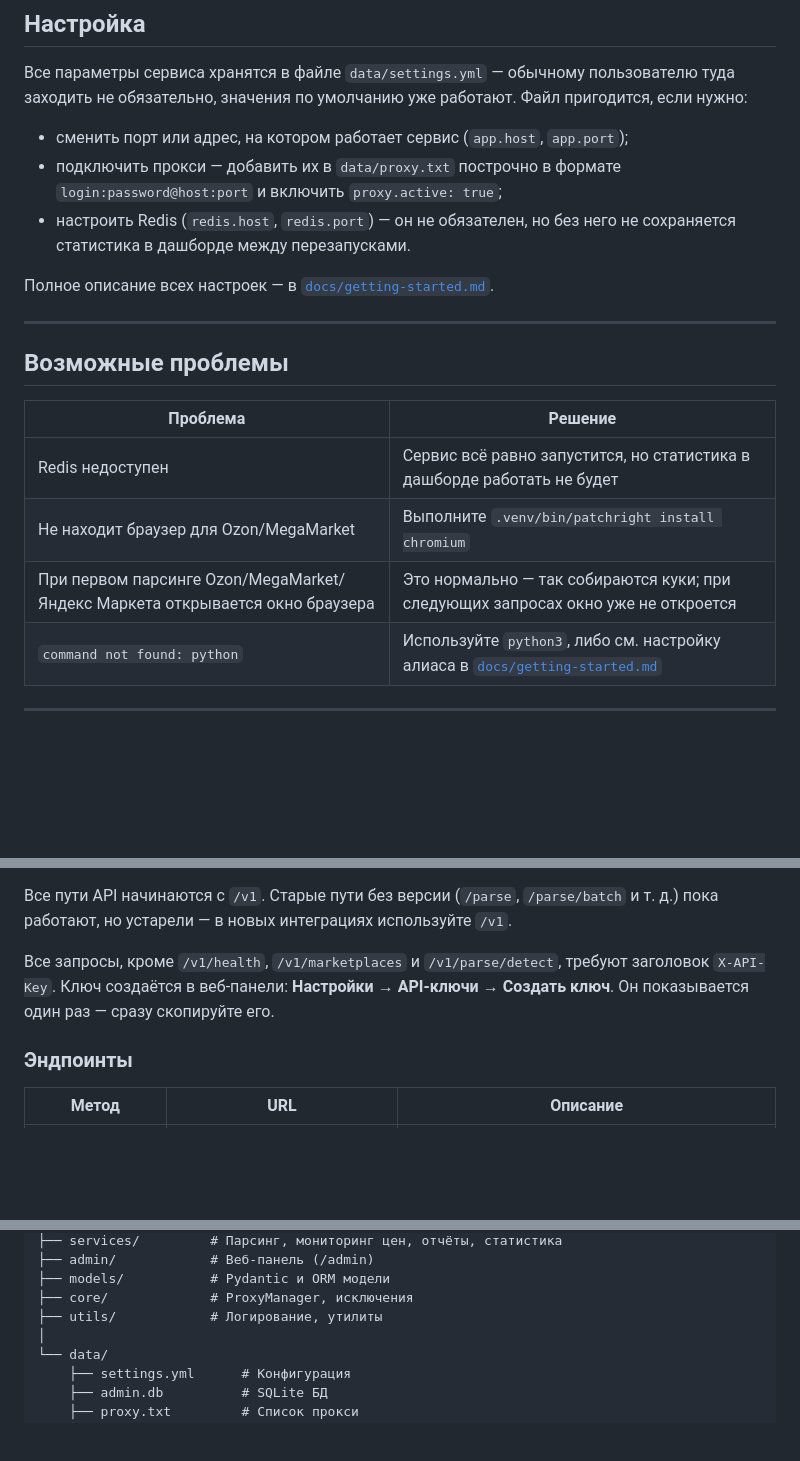
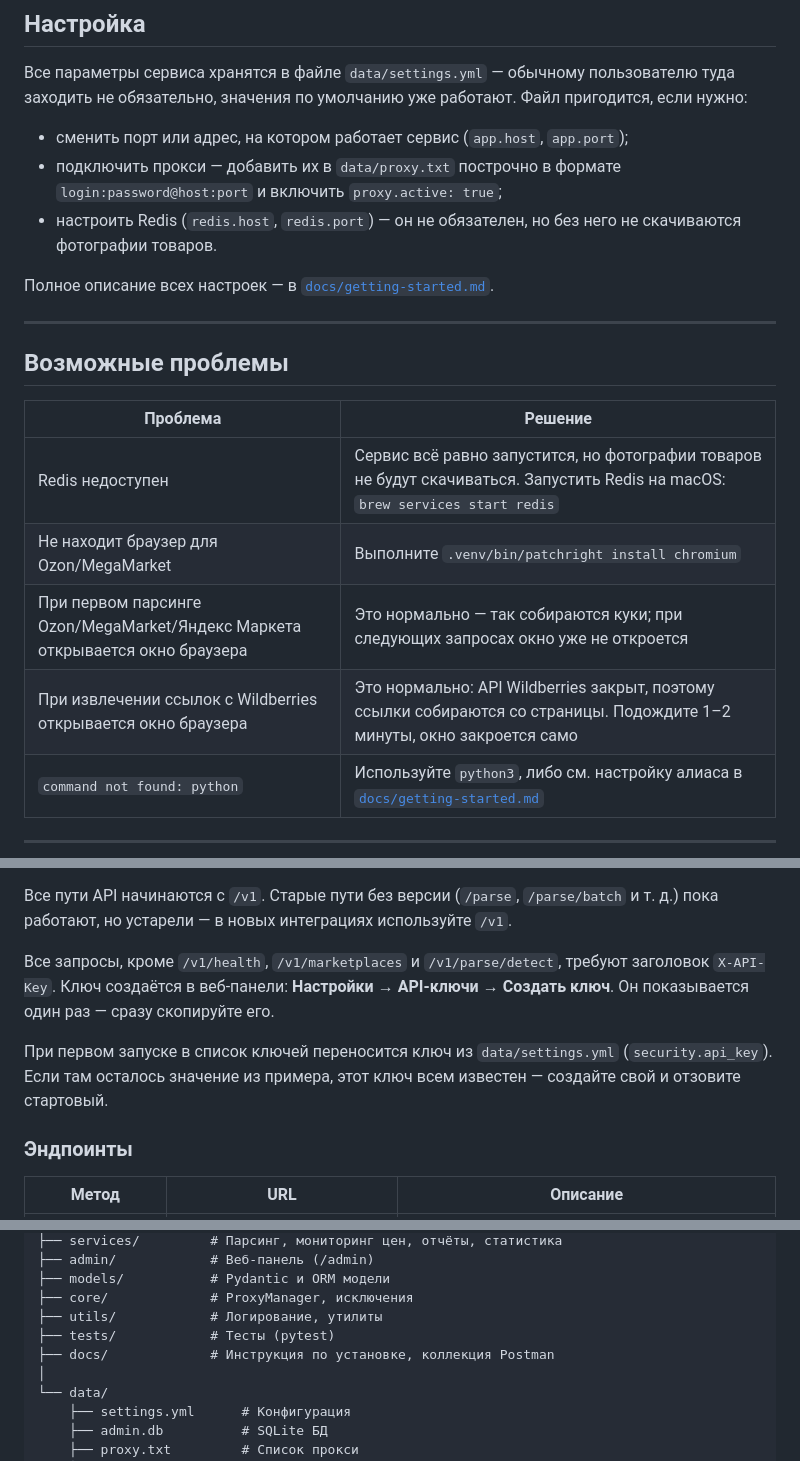
Before and after one commit to prog-time/grex, a Markdown page: README.md, 3 parts joined by grey strips. GitHub-like rendering; blank space fills up the shorter version.

```diff
--- a/README.md
+++ b/README.md
@@ -73,7 +79,7 @@ Grex Parser сам собирает данные о товарах с крупн
 
 - сменить порт или адрес, на котором работает сервис (`app.host`, `app.port`);
 - подключить прокси — добавить их в `data/proxy.txt` построчно в формате `login:password@host:port` и включить `proxy.active: true`;
-- настроить Redis (`redis.host`, `redis.port`) — он не обязателен, но без него не сохраняется статистика в дашборде между перезапусками.
+- настроить Redis (`redis.host`, `redis.port`) — он не обязателен, но без него не скачиваются фотографии товаров.
 
 Полное описание всех настроек — в [`docs/getting-started.md`](docs/getting-started.md).
 
@@ -83,9 +89,10 @@ Grex Parser сам собирает данные о товарах с крупн
 
 | Проблема | Решение |
 |---|---|
-| Redis недоступен | Сервис всё равно запустится, но статистика в дашборде работать не будет |
+| Redis недоступен | Сервис всё равно запустится, но фотографии товаров не будут скачиваться. Запустить Redis на macOS: `brew services start redis` |
 | Не находит браузер для Ozon/MegaMarket | Выполните `.venv/bin/patchright install chromium` |
 | При первом парсинге Ozon/MegaMarket/Яндекс Маркета открывается окно браузера | Это нормально — так собираются куки; при следующих запросах окно уже не откроется |
+| При извлечении ссылок с Wildberries открывается окно браузера | Это нормально: API Wildberries закрыт, поэтому ссылки собираются со страницы. Подождите 1–2 минуты, окно закроется само |
 | `command not found: python` | Используйте `python3`, либо см. настройку алиаса в [`docs/getting-started.md`](docs/getting-started.md) |
 
 ---
@@ -97,6 +104,8 @@ Grex Parser сам собирает данные о товарах с крупн
 Все пути API начинаются с `/v1`. Старые пути без версии (`/parse`, `/parse/batch` и т. д.) пока работают, но устарели — в новых интеграциях используйте `/v1`.
 
 Все запросы, кроме `/v1/health`, `/v1/marketplaces` и `/v1/parse/detect`, требуют заголовок `X-API-Key`. Ключ создаётся в веб-панели: **Настройки → API-ключи → Создать ключ**. Он показывается один раз — сразу скопируйте его.
+
+При первом запуске в список ключей переносится ключ из `data/settings.yml` (`security.api_key`). Если там осталось значение из примера, этот ключ всем известен — создайте свой и отзовите стартовый.
 
 ### Эндпоинты
 
@@ -234,6 +243,8 @@ grex/
 ├── models/           # Pydantic и ORM модели
 ├── core/             # ProxyManager, исключения
 ├── utils/            # Логирование, утилиты
+├── tests/            # Тесты (pytest)
+├── docs/             # Инструкция по установке, коллекция Postman
 │
 └── data/
     ├── settings.yml      # Конфигурация
```
Also changed, not shown: other parts of README.md (+10 -4 lines).
